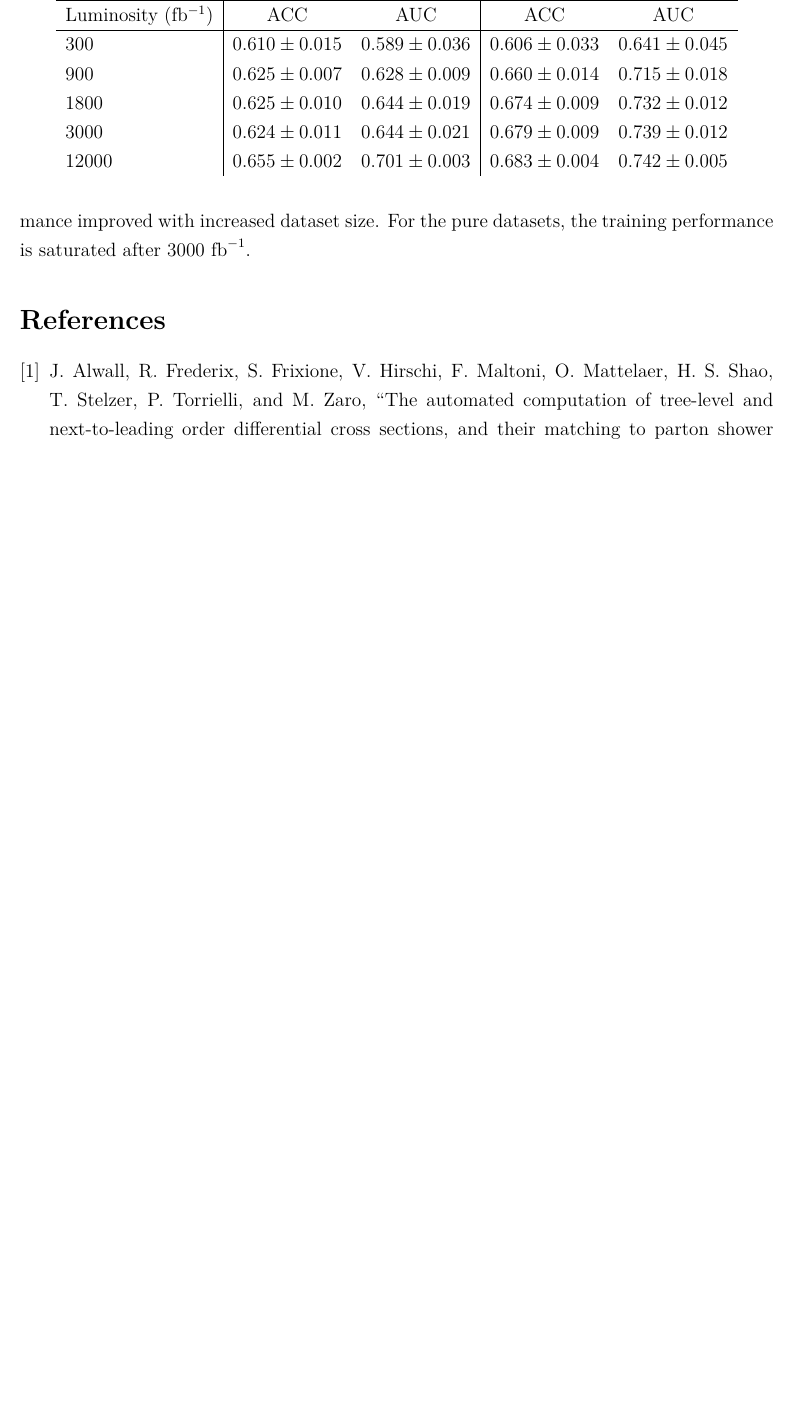
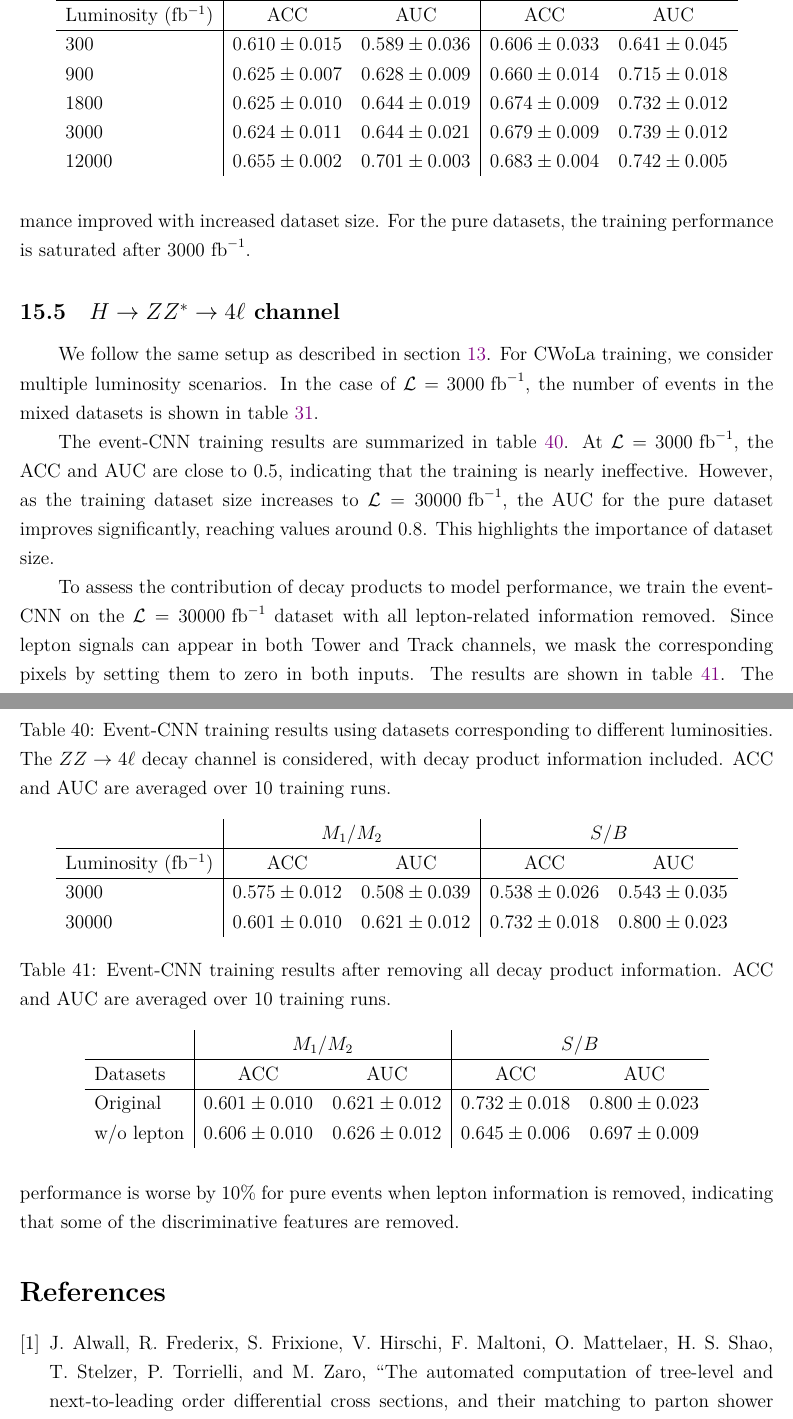
Before and after one commit to r10222035/higgs_production, a LaTeX document (Note/note.tex): part of page 29 of 30 before the commit and two parts of pages 29 and 30 of 31 after it, the two joined at a grey line, cut so that both start at the same text, the shorter picture padded with empty space. Compiled offline with XeLaTeX.

Commit message:
Note: Summarize the performance of ZZ4l CWoLa training

```diff
--- a/Note/note.tex
+++ b/Note/note.tex
@@ -1188,6 +1188,37 @@
         \end{table}
         The performance improved with increased dataset size. For the pure datasets, the training performance is saturated after $3000 \text{ fb}^{-1}$.
     % subsection various_training_size_with_event_cnn (end)
+    \subsection{\texorpdfstring{$H \to ZZ^* \to 4\ell$}{H to ZZ to 4l} channel}% (fold)
+    \label{sub:h_to_zz_to_4l_channel}
+        We follow the same setup as described in section~\ref{sec:h_to_zz_to_4l_channel}. For CWoLa training, we consider multiple luminosity scenarios. In the case of $\mathcal{L} = \text{3000 fb}^{-1}$, the number of events in the mixed datasets is shown in table~\ref{tab:number_of_event_in_mixed_dataset_gluon_jet_ZZ4l}.
+
+        The event-CNN training results are summarized in table~\ref{tab:CWoLa_event_CNN_training_results_jet_tagging_ZZ4l_L_3000_30000}. At $\mathcal{L} = \text{3000 fb}^{-1}$, the ACC and AUC are close to 0.5, indicating that the training is nearly ineffective. However, as the training dataset size increases to $\mathcal{L} = \text{30000 fb}^{-1}$, the AUC for the pure dataset improves significantly, reaching values around 0.8. This highlights the importance of dataset size.
+        \begin{table}[htpb]
+            \centering
+            \caption{Event-CNN training results using datasets corresponding to different luminosities. The $ZZ \to 4\ell$ decay channel is considered, with decay product information included. ACC and AUC are averaged over 10 training runs.}
+            \label{tab:CWoLa_event_CNN_training_results_jet_tagging_ZZ4l_L_3000_30000}
+            \begin{tabular}{l|cc|cc}
+                                        & \multicolumn{2}{c|}{$M_1 / M_2$}      & \multicolumn{2}{c}{$S / B$}           \\ \hline
+                Luminosity (fb$^{-1}$)  & ACC               & AUC               & ACC               & AUC               \\ \hline
+                3000                    & $0.575 \pm 0.012$ & $0.508 \pm 0.039$ & $0.538 \pm 0.026$ & $0.543 \pm 0.035$ \\
+                30000                   & $0.601 \pm 0.010$ & $0.621 \pm 0.012$ & $0.732 \pm 0.018$ & $0.800 \pm 0.023$
+            \end{tabular}
+        \end{table}
+
+        To assess the contribution of decay products to model performance, we train the event-CNN on the $\mathcal{L} = \text{30000 fb}^{-1}$ dataset with all lepton-related information removed. Since lepton signals can appear in both Tower and Track channels, we mask the corresponding pixels by setting them to zero in both inputs. The results are shown in table~\ref{tab:CWoLa_event_CNN_training_results_30000_jet_tagging_ZZ4l_case5}.
+        \begin{table}[htpb]
+            \centering
+            \caption{Event-CNN training results after removing all decay product information. ACC and AUC are averaged over 10 training runs.}
+            \label{tab:CWoLa_event_CNN_training_results_30000_jet_tagging_ZZ4l_case5}
+            \begin{tabular}{l|cc|cc}
+                           & \multicolumn{2}{c|}{$M_1 / M_2$}      & \multicolumn{2}{c}{$S / B$}           \\ \hline
+                Datasets   & ACC               & AUC               & ACC               & AUC               \\ \hline
+                Original   & $0.601 \pm 0.010$ & $0.621 \pm 0.012$ & $0.732 \pm 0.018$ & $0.800 \pm 0.023$ \\
+                w/o lepton & $0.606 \pm 0.010$ & $0.626 \pm 0.012$ & $0.645 \pm 0.006$ & $0.697 \pm 0.009$
+            \end{tabular}
+        \end{table}
+        The performance is worse by 10\% for pure events when lepton information is removed, indicating that some of the discriminative features are removed.
+    % subsection h_to_zz_to_4l_channel (end)
 % section event_cnn (end)
 
 
```
Also changed, not shown: Note/note.pdf, Note/note.tex (4 more changed lines).
